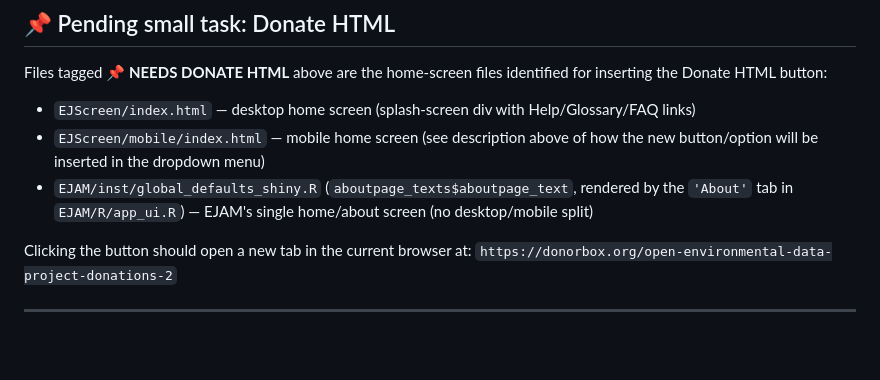
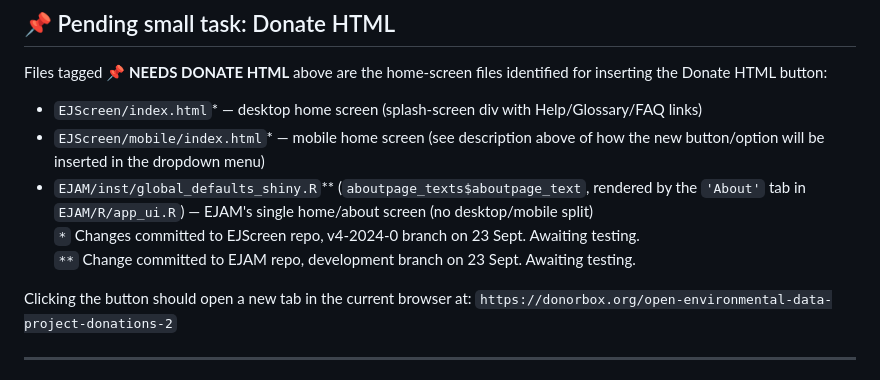
Before and after one commit to Public-Environmental-Data-Partners/EJSCREEN-Data-Processing, a Markdown page: doc-proj/documentation-inventory.md, the part around the change. Rendered like a GitHub page; blank space fills up the shorter version.

Commit message:
Updated pending donate button task with status.

```diff
--- a/doc-proj/documentation-inventory.md
+++ b/doc-proj/documentation-inventory.md
@@ -214,10 +214,13 @@ No `docs/` folder, no PDFs, no archive.org links in this repo.
 Files tagged **📌 NEEDS DONATE HTML** above are the home-screen files identified for
 inserting the Donate HTML button:
 
-- `EJScreen/index.html` — desktop home screen (splash-screen div with Help/Glossary/FAQ links)
-- `EJScreen/mobile/index.html` — mobile home screen (see description above of how the new button/option will be inserted in the dropdown menu)
-- `EJAM/inst/global_defaults_shiny.R` (`aboutpage_texts$aboutpage_text`, rendered by the
-  `'About'` tab in `EJAM/R/app_ui.R`) — EJAM's single home/about screen (no desktop/mobile split)
+- `EJScreen/index.html`* — desktop home screen (splash-screen div with Help/Glossary/FAQ links)
+- `EJScreen/mobile/index.html`* — mobile home screen (see description above of how the new button/option will be inserted in the dropdown menu)
+- `EJAM/inst/global_defaults_shiny.R`** (`aboutpage_texts$aboutpage_text`, rendered by the
+  `'About'` tab in `EJAM/R/app_ui.R`) — EJAM's single home/about screen (no desktop/mobile split)<br>
+`*` Changes committed to EJScreen repo, v4-2024-0 branch on 23 Sept. Awaiting testing. <br>
+`**` Change committed to EJAM repo, development branch on 23 Sept. Awaiting testing.
+
 
 Clicking the button should open a new tab in the current browser at:
 `https://donorbox.org/open-environmental-data-project-donations-2`
```
